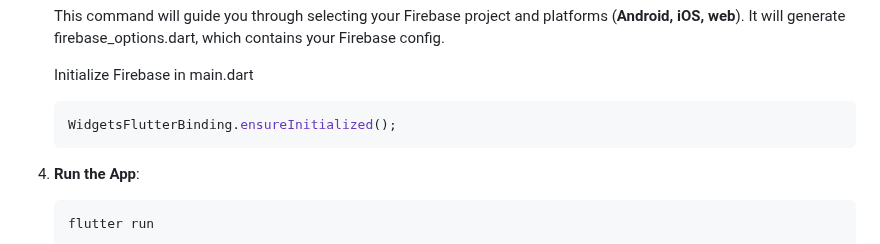
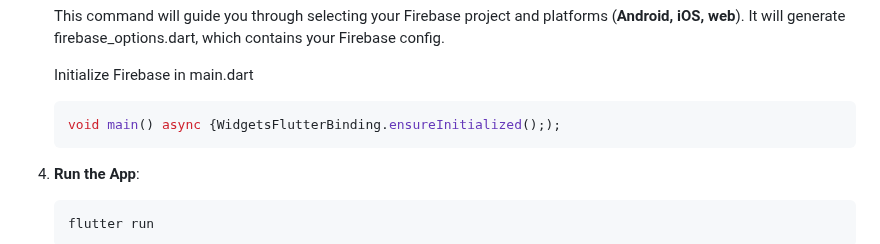
Before and after one commit to AmbrishTripathi6974/GoodSpace.AI_test, a Markdown page: README.md, the part around the change. Rendered like a GitHub page.

````diff
--- a/README.md
+++ b/README.md
@@ -77,7 +77,7 @@ Ensure the following are installed on your system:
 
    Initialize Firebase in main.dart
    ```bash
-   WidgetsFlutterBinding.ensureInitialized();
+   void main() async {WidgetsFlutterBinding.ensureInitialized(););
    ```
 
 5. **Run the App**:
````
